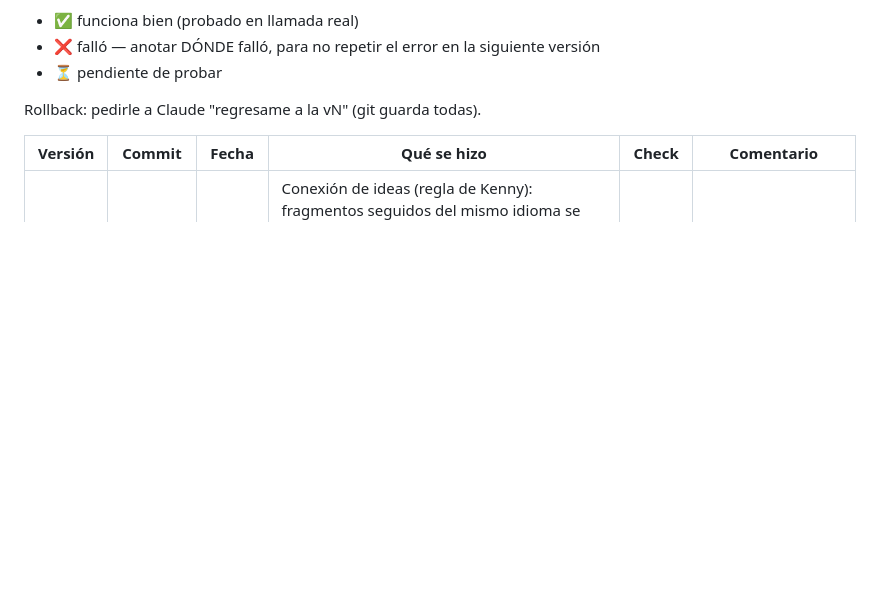
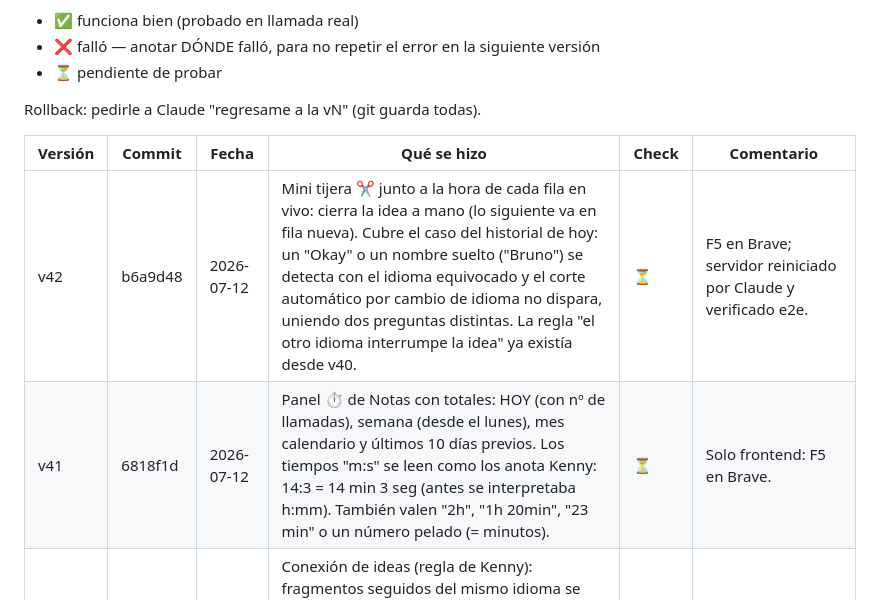
Before and after one commit to Elkenniss/interprete, a Markdown page: VERSIONES.md, the part around the change. Drawn GitHub-style; blank space fills up the shorter version.

Commit message:
Bitácora: v41 y v42
Co-Authored-By: Claude Fable 5 <noreply@anthropic.com>

```diff
--- a/VERSIONES.md
+++ b/VERSIONES.md
@@ -9,6 +9,8 @@ Rollback: pedirle a Claude "regresame a la vN" (git guarda todas).
 
 | Versión | Commit | Fecha | Qué se hizo | Check | Comentario |
 |---------|---------|-------|-------------|-------|------------|
+| v42 | b6a9d48 | 2026-07-12 | Mini tijera ✂ junto a la hora de cada fila en vivo: cierra la idea a mano (lo siguiente va en fila nueva). Cubre el caso del historial de hoy: un "Okay" o un nombre suelto ("Bruno") se detecta con el idioma equivocado y el corte automático por cambio de idioma no dispara, uniendo dos preguntas distintas. La regla "el otro idioma interrumpe la idea" ya existía desde v40. | ⏳ | F5 en Brave; servidor reiniciado por Claude y verificado e2e. |
+| v41 | 6818f1d | 2026-07-12 | Panel ⏱ de Notas con totales: HOY (con nº de llamadas), semana (desde el lunes), mes calendario y últimos 10 días previos. Los tiempos "m:s" se leen como los anota Kenny: 14:3 = 14 min 3 seg (antes se interpretaba h:mm). También valen "2h", "1h 20min", "23 min" o un número pelado (= minutos). | ⏳ | Solo frontend: F5 en Brave. |
 | v40 | 494a0f9 | 2026-07-11 | Conexión de ideas (regla de Kenny): fragmentos seguidos del mismo idioma se unen en la misma fila y se re-traducen completos (conectados); el otro idioma, 45s de pausa o hilo >600 chars cierran la idea (hilo largo sigue conectado vía `context` de DeepL, no facturado). Verificado e2e con audio Piper. | ⏳ | Recargar Brave (F5): el frontend cambió. |
 | v39 | 3d0c9d1 | 2026-07-11 | Traductor LOCAL (OPUS-MT en↔es sobre CTranslate2, CPU int8, 15-80ms): los captions provisionales ya no tocan DeepL (cero 429 posibles, funciona sin internet) y es red de seguridad de finales antes que Gemini. DeepL queda solo para finales (~1 req/10-15s, bajo el burst limit por IP). Modelos y sentencepiece verificados por subagente de seguridad (veredicto SEGURO). requirements: sentencepiece==0.2.1; modelos/ (306MB) fuera de git. | ⏳ | Reiniciada por Claude. Probar con el video de YouTube de nuevo. |
 | v38 | 104db33 | 2026-07-11 | Anti-ráfaga tras test de Kenny (12:21): DeepL free throttlea POR IP (las 3 cuentas dieron 429 a la vez) y la cascada lo alimentaba (4x peticiones). Fix: breaker 10s por key tras 429 (salta, no espera); captions parciales con UN intento (key primaria, sin cascada ni Gemini) y traducción máx cada 1.5s (menos rate y ~mitad de chars). El 2º fallo del test (12:23) fue el internet de Kenny (DNS caído ~10s), no la app. | ⏳ | Solo backend; reiniciada por Claude. Las filas ⚠ del test se recuperan con clic. |
```
